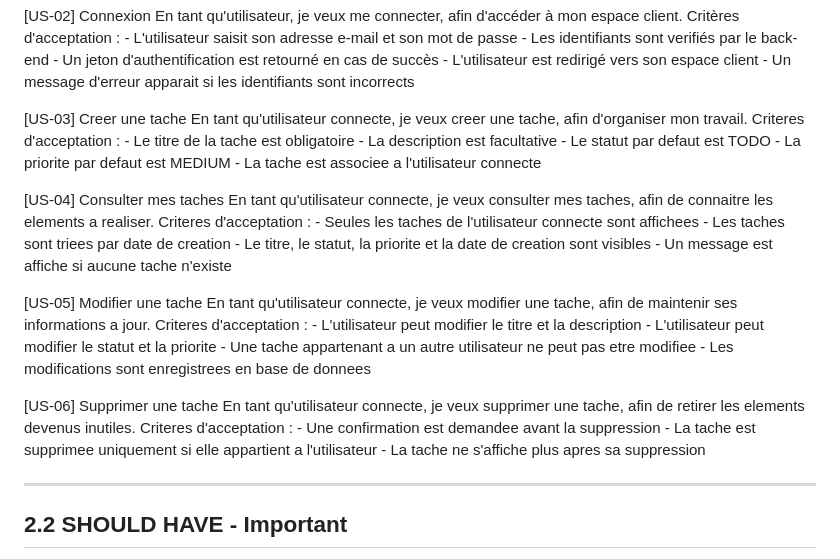
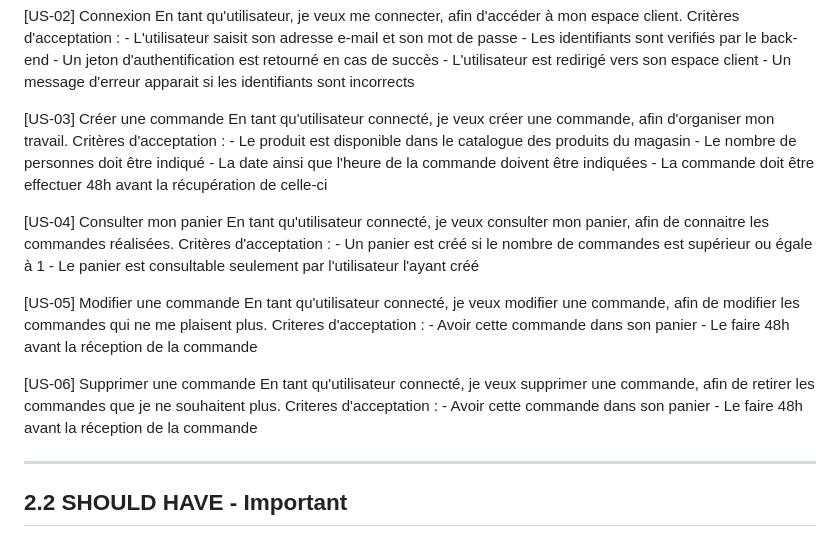
Before and after one commit to tomproux/Site_boulangerie_O2Passions, a Markdown page: README.md, the part around the change. Rendered like a GitHub page.

Commit message:
Update README.md to revise user stories for order management and clarify acceptance criteria

```diff
--- a/README.md
+++ b/README.md
@@ -73,41 +73,31 @@ Exclu du MVP :
     - L'utilisateur est redirigé vers son espace client
     - Un message d'erreur apparait si les identifiants sont incorrects
 
-[US-03] Creer une tache
-  En tant qu'utilisateur connecte, je veux creer une tache, afin d'organiser
-  mon travail.
+[US-03] Créer une commande
+  En tant qu'utilisateur connecté, je veux créer une commande, afin d'organiser mon travail.
+  Critères d'acceptation :
+    - Le produit est disponible dans le catalogue des produits du magasin
+    - Le nombre de personnes doit être indiqué
+    - La date ainsi que l'heure de la commande doivent être indiquées
+    - La commande doit être effectuer 48h avant la récupération de celle-ci
+
+[US-04] Consulter mon panier
+  En tant qu'utilisateur connecté, je veux consulter mon panier, afin de connaitre les commandes réalisées.
+  Critères d'acceptation :
+    - Un panier est créé si le nombre de commandes est supérieur ou égale à 1
+    - Le panier est consultable seulement par l'utilisateur l'ayant créé
+
+[US-05] Modifier une commande
+  En tant qu'utilisateur connecté, je veux modifier une commande, afin de modifier les commandes qui ne me plaisent plus.
   Criteres d'acceptation :
-    - Le titre de la tache est obligatoire
-    - La description est facultative
-    - Le statut par defaut est TODO
-    - La priorite par defaut est MEDIUM
-    - La tache est associee a l'utilisateur connecte
+    - Avoir cette commande dans son panier
+    - Le faire 48h avant la réception de la commande
 
-[US-04] Consulter mes taches
-  En tant qu'utilisateur connecte, je veux consulter mes taches, afin de
-  connaitre les elements a realiser.
+[US-06] Supprimer une commande
+  En tant qu'utilisateur connecté, je veux supprimer une commande, afin de retirer les commandes que je ne souhaitent plus.
   Criteres d'acceptation :
-    - Seules les taches de l'utilisateur connecte sont affichees
-    - Les taches sont triees par date de creation
-    - Le titre, le statut, la priorite et la date de creation sont visibles
-    - Un message est affiche si aucune tache n'existe
-
-[US-05] Modifier une tache
-  En tant qu'utilisateur connecte, je veux modifier une tache, afin de
-  maintenir ses informations a jour.
-  Criteres d'acceptation :
-    - L'utilisateur peut modifier le titre et la description
-    - L'utilisateur peut modifier le statut et la priorite
-    - Une tache appartenant a un autre utilisateur ne peut pas etre modifiee
-    - Les modifications sont enregistrees en base de donnees
-
-[US-06] Supprimer une tache
-  En tant qu'utilisateur connecte, je veux supprimer une tache, afin de
-  retirer les elements devenus inutiles.
-  Criteres d'acceptation :
-    - Une confirmation est demandee avant la suppression
-    - La tache est supprimee uniquement si elle appartient a l'utilisateur
-    - La tache ne s'affiche plus apres sa suppression
+    - Avoir cette commande dans son panier
+    - Le faire 48h avant la réception de la commande
 
 --------------------------------------------------------------------------------
 2.2 SHOULD HAVE - Important
```
